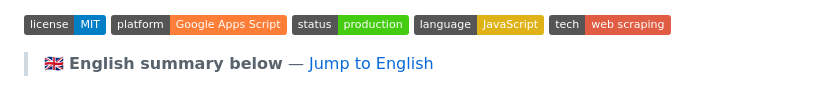
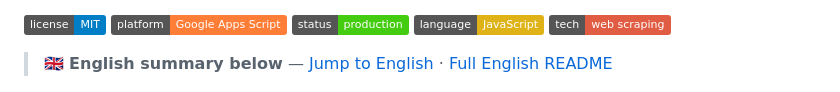
Before and after one commit to pertiga-gio/manualito-en-daruma, a Markdown page: README.md, the part around the change. GitHub-like rendering; badges without logos.

```diff
--- a/README.md
+++ b/README.md
@@ -12,7 +12,7 @@ Desplegado en **abril de 2026**, "Manualito en Daruma" facilita la búsqueda de
 ![Language](https://img.shields.io/badge/language-JavaScript-yellow)
 ![Web Scraping](https://img.shields.io/badge/tech-web%20scraping-red)
 
-> 🇬🇧 **English summary below** — [Jump to English](#-english-summary)
+> 🇬🇧 **English summary below** — [Jump to English](#-english-summary) · [Full English README](README.en.md)
 
 <!-- SCREENSHOTS -->
 ![Dashboard — búsqueda con filtros](docs/screenshot-dashboard.png)
```
Also changed, not shown: README.en.md (added, +42 -0 lines).
